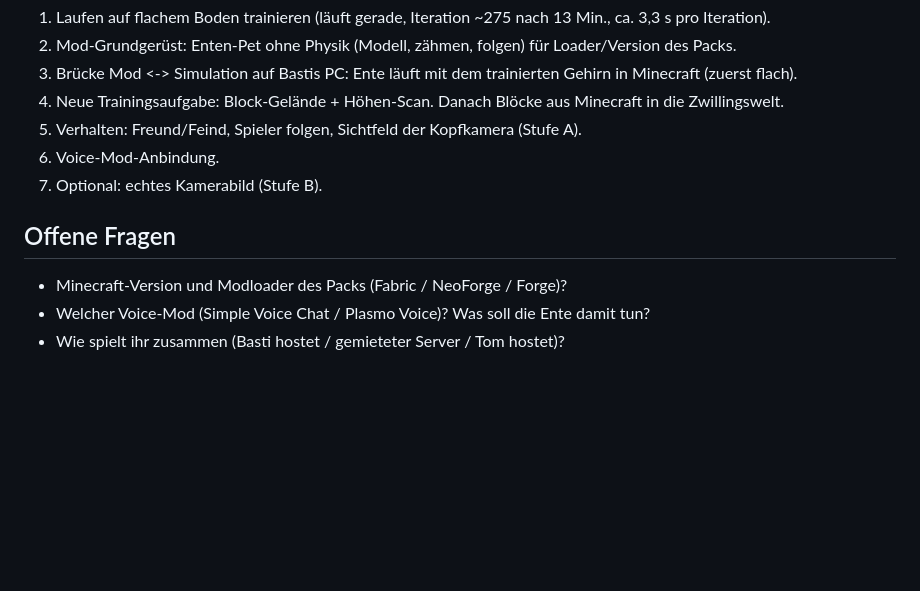
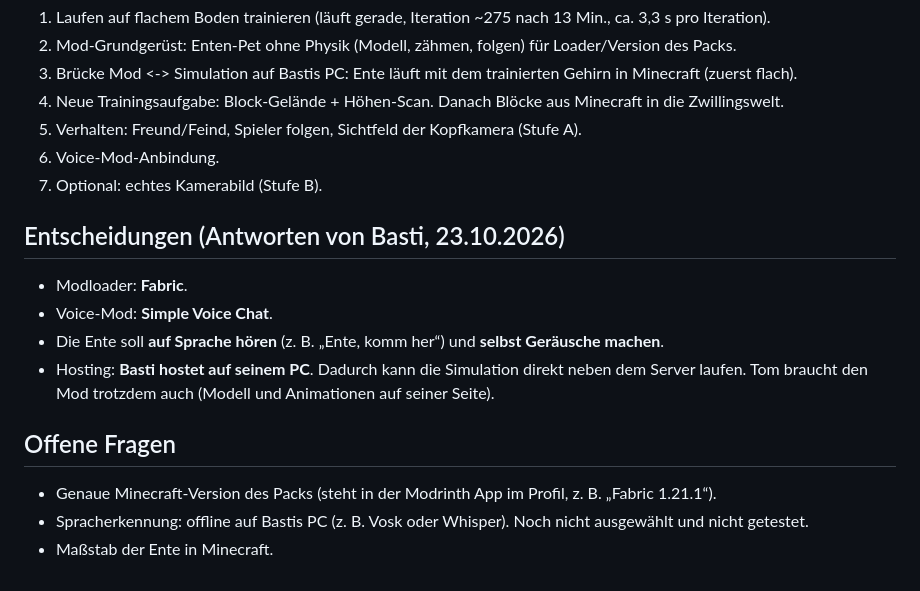
Before and after one commit to Brastib/Games, a Markdown page: microduck-minecraft/PROJEKT.md, the part around the change. Drawn GitHub-style; blank space fills up the shorter version.

Commit message:
Record pack decisions in MicroDuck Minecraft plan
Fabric, Simple Voice Chat (listen to speech and make sounds), Basti hosts
on his PC. Minecraft version still open.

Co-Authored-By: Claude Opus 5.5 <noreply@anthropic.com>
Claude-Session: https://claude.ai/code/session_01PfGNgSrMbGzaQki2JXixVC

```diff
--- a/microduck-minecraft/PROJEKT.md
+++ b/microduck-minecraft/PROJEKT.md
@@ -59,8 +59,16 @@ Der Körper muss nur lernen, sicher dorthin zu laufen, wo das Verhalten hinwill.
 6. Voice-Mod-Anbindung.
 7. Optional: echtes Kamerabild (Stufe B).
 
+## Entscheidungen (Antworten von Basti, 23.10.2026)
+
+- Modloader: **Fabric**.
+- Voice-Mod: **Simple Voice Chat**.
+- Die Ente soll **auf Sprache hören** (z. B. „Ente, komm her“) und **selbst Geräusche machen**.
+- Hosting: **Basti hostet auf seinem PC**. Dadurch kann die Simulation direkt neben dem Server laufen.
+  Tom braucht den Mod trotzdem auch (Modell und Animationen auf seiner Seite).
+
 ## Offene Fragen
 
-- Minecraft-Version und Modloader des Packs (Fabric / NeoForge / Forge)?
-- Welcher Voice-Mod (Simple Voice Chat / Plasmo Voice)? Was soll die Ente damit tun?
-- Wie spielt ihr zusammen (Basti hostet / gemieteter Server / Tom hostet)?
+- Genaue Minecraft-Version des Packs (steht in der Modrinth App im Profil, z. B. „Fabric 1.21.1“).
+- Spracherkennung: offline auf Bastis PC (z. B. Vosk oder Whisper). Noch nicht ausgewählt und nicht getestet.
+- Maßstab der Ente in Minecraft.
```
